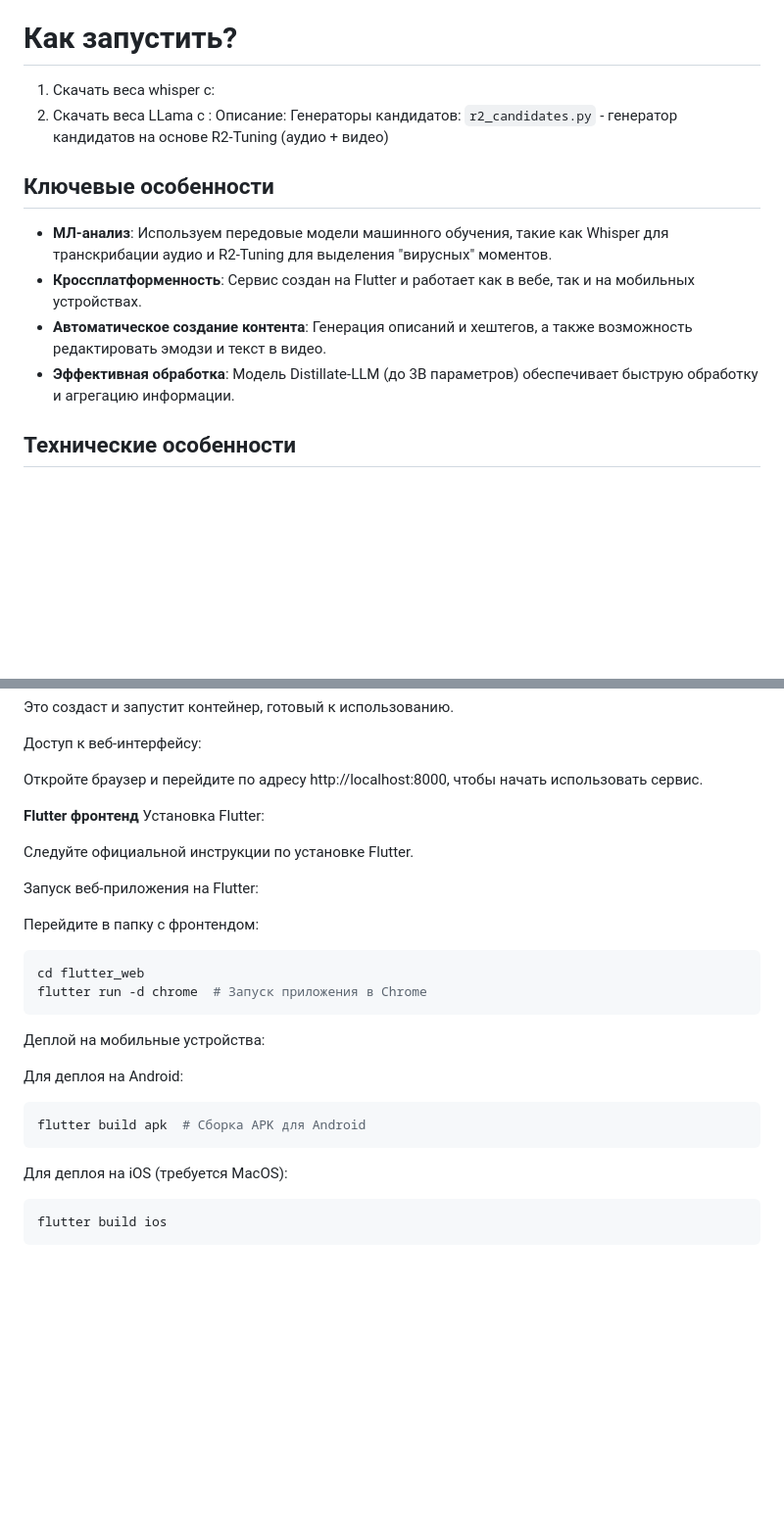
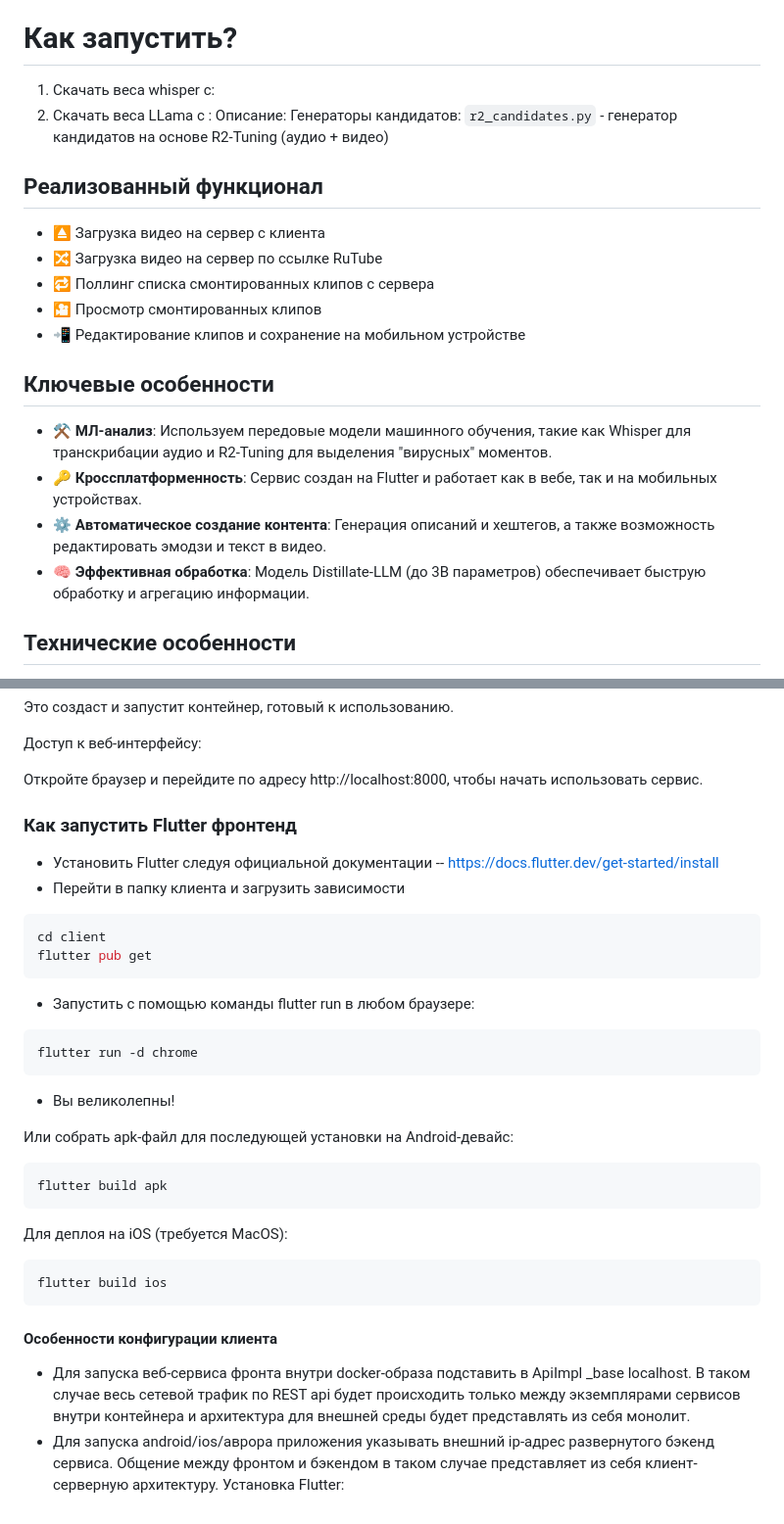
Before and after one commit to AGoldian/viral-video, a Markdown page: README.md, 2 parts joined by grey strips. Shown: that part at 98% size. Drawn GitHub-style; blank space fills up the shorter version.

````diff
--- a/README.md
+++ b/README.md
@@ -12,12 +12,18 @@
 Генераторы кандидатов:
 `r2_candidates.py` - генератор кандидатов на основе R2-Tuning (аудио + видео)
 
+## Реализованный функционал
+- ⏏️ Загрузка видео на сервер с клиента
+- 🔀 Загрузка видео на сервер по ссылке RuTube
+- 🔁 Поллинг списка смонтированных клипов с сервера
+- 🎦 Просмотр смонтированных клипов
+- 📲 Редактирование клипов и сохранение на мобильном устройстве
+
 ## Ключевые особенности
-
-- **МЛ-анализ**: Используем передовые модели машинного обучения, такие как Whisper для транскрибации аудио и R2-Tuning для выделения "вирусных" моментов.
-- **Кроссплатформенность**: Сервис создан на Flutter и работает как в вебе, так и на мобильных устройствах.
-- **Автоматическое создание контента**: Генерация описаний и хештегов, а также возможность редактировать эмодзи и текст в видео.
-- **Эффективная обработка**: Модель Distillate-LLM (до 3B параметров) обеспечивает быструю обработку и агрегацию информации.
+- ⚒ **МЛ-анализ**: Используем передовые модели машинного обучения, такие как Whisper для транскрибации аудио и R2-Tuning для выделения "вирусных" моментов.
+- 🔑 **Кроссплатформенность**: Сервис создан на Flutter и работает как в вебе, так и на мобильных устройствах.
+- ⚙️ **Автоматическое создание контента**: Генерация описаний и хештегов, а также возможность редактировать эмодзи и текст в видео.
+- 🧠 **Эффективная обработка**: Модель Distillate-LLM (до 3B параметров) обеспечивает быструю обработку и агрегацию информации.
 
 ## Технические особенности
 
@@ -59,28 +65,32 @@ docker run -p 8000:8000 auto-trailer-service
 
 Откройте браузер и перейдите по адресу http://localhost:8000, чтобы начать использовать сервис.
 
-**Flutter фронтенд**
-Установка Flutter:
 
-Следуйте официальной инструкции по установке Flutter.
 
-Запуск веб-приложения на Flutter:
+### Как запустить Flutter фронтенд
+- Установить Flutter следуя официальной документации -- https://docs.flutter.dev/get-started/install
+- Перейти в папку клиента и загрузить зависимости
+```bash
+cd client
+flutter pub get
+```
+- Запустить с помощью команды flutter run в любом браузере:
+```bash
+flutter run -d chrome
+```
+- Вы великолепны!
 
-Перейдите в папку с фронтендом:
-
+Или собрать apk-файл для последующей установки на Android-девайс:
 ```bash
-cd flutter_web
-flutter run -d chrome  # Запуск приложения в Chrome
-```
-Деплой на мобильные устройства:
-
-Для деплоя на Android:
-
-```bash
-flutter build apk  # Сборка APK для Android
+flutter build apk
 ```
 
 Для деплоя на iOS (требуется MacOS):
 ```bash
 flutter build ios
 ```
+
+#### Особенности конфигурации клиента
+- Для запуска веб-сервиса фронта внутри docker-образа подставить в ApiImpl _base localhost. В таком случае весь сетевой трафик по REST api будет происходить только между экземплярами сервисов внутри контейнера и архитектура для внешней среды будет представлять из себя монолит.
+- Для запуска android/ios/аврора приложения указывать внешний ip-адрес развернутого бэкенд сервиса. Общение между фронтом и бэкендом в таком случае представляет из себя клиент-серверную архитектуру.
+Установка Flutter:
````
